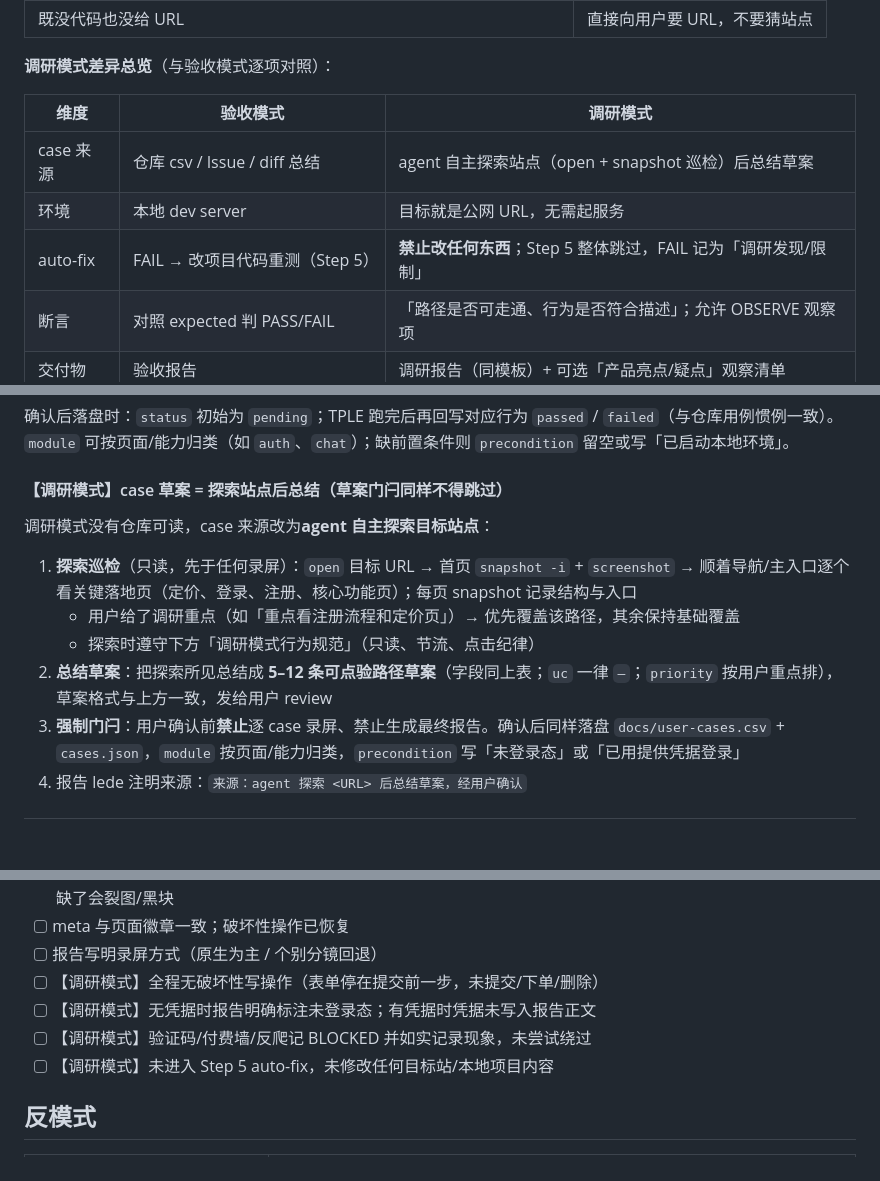
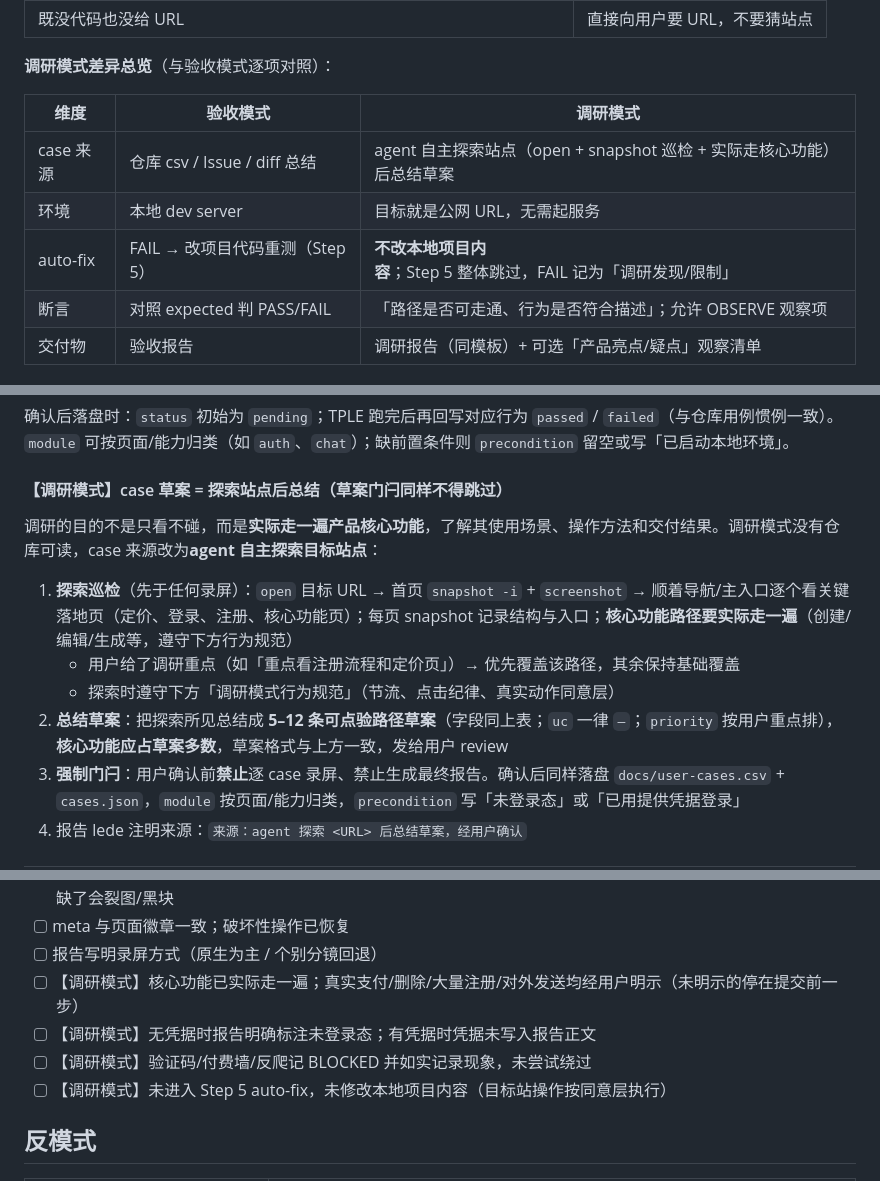
Before and after one commit to wuzeru/tple-skill, a Markdown page: SKILL.md, 3 parts joined by grey strips. Rendered like a GitHub page; blank space fills up the shorter version.

```diff
--- a/SKILL.md
+++ b/SKILL.md
@@ -82,9 +82,9 @@ Task Progress:
 
 | 维度 | 验收模式 | 调研模式 |
 |------|----------|----------|
-| case 来源 | 仓库 csv / Issue / diff 总结 | agent 自主探索站点（open + snapshot 巡检）后总结草案 |
+| case 来源 | 仓库 csv / Issue / diff 总结 | agent 自主探索站点（open + snapshot 巡检 + 实际走核心功能）后总结草案 |
 | 环境 | 本地 dev server | 目标就是公网 URL，无需起服务 |
-| auto-fix | FAIL → 改项目代码重测（Step 5） | **禁止改任何东西**；Step 5 整体跳过，FAIL 记为「调研发现/限制」 |
+| auto-fix | FAIL → 改项目代码重测（Step 5） | **不改本地项目内容**；Step 5 整体跳过，FAIL 记为「调研发现/限制」 |
 | 断言 | 对照 expected 判 PASS/FAIL | 「路径是否可走通、行为是否符合描述」；允许 OBSERVE 观察项 |
 | 交付物 | 验收报告 | 调研报告（同模板）+ 可选「产品亮点/疑点」观察清单 |
 
@@ -160,12 +160,12 @@ id,module,title,precondition,steps,expected,priority,status,notes
 
 #### 【调研模式】case 草案 = 探索站点后总结（草案门闩同样不得跳过）
 
-调研模式没有仓库可读，case 来源改为**agent 自主探索目标站点**：
+调研的目的不是只看不碰，而是**实际走一遍产品核心功能**，了解其使用场景、操作方法和交付结果。调研模式没有仓库可读，case 来源改为**agent 自主探索目标站点**：
 
-1. **探索巡检**（只读，先于任何录屏）：`open` 目标 URL → 首页 `snapshot -i` + `screenshot` → 顺着导航/主入口逐个看关键落地页（定价、登录、注册、核心功能页）；每页 snapshot 记录结构与入口
+1. **探索巡检**（先于任何录屏）：`open` 目标 URL → 首页 `snapshot -i` + `screenshot` → 顺着导航/主入口逐个看关键落地页（定价、登录、注册、核心功能页）；每页 snapshot 记录结构与入口；**核心功能路径要实际走一遍**（创建/编辑/生成等，遵守下方行为规范）
    - 用户给了调研重点（如「重点看注册流程和定价页」）→ 优先覆盖该路径，其余保持基础覆盖
-   - 探索时遵守下方「调研模式行为规范」（只读、节流、点击纪律）
-2. **总结草案**：把探索所见总结成 **5–12 条可点验路径草案**（字段同上表；`uc` 一律 `—`；`priority` 按用户重点排），草案格式与上方一致，发给用户 review
+   - 探索时遵守下方「调研模式行为规范」（节流、点击纪律、真实动作同意层）
+2. **总结草案**：把探索所见总结成 **5–12 条可点验路径草案**（字段同上表；`uc` 一律 `—`；`priority` 按用户重点排），**核心功能应占草案多数**，草案格式与上方一致，发给用户 review
 3. **强制门闩**：用户确认前**禁止**逐 case 录屏、禁止生成最终报告。确认后同样落盘 `docs/user-cases.csv` + `cases.json`，`module` 按页面/能力归类，`precondition` 写「未登录态」或「已用提供凭据登录」
 4. 报告 lede 注明来源：`来源：agent 探索 <URL> 后总结草案，经用户确认`
 
@@ -544,10 +544,10 @@ case 备注（`notes`）里附观察（亮点/疑点）；观察项 case 用 `OB
 - [ ] index.html 由 `build-report.mjs` 生成（含 `run-meta` 元素），非手写或自定义 HTML；**生成后跑一遍 `build-report.mjs` 自带的媒体校验**——每个 case 的 poster（`videos/<id>.png`）与 `<video>` source 文件必须存在，缺了会裂图/黑块
 - [ ] meta 与页面徽章一致；破坏性操作已恢复
 - [ ] 报告写明录屏方式（原生为主 / 个别分镜回退）
-- [ ] 【调研模式】全程无破坏性写操作（表单停在提交前一步，未提交/下单/删除）
+- [ ] 【调研模式】核心功能已实际走一遍；真实支付/删除/大量注册/对外发送均经用户明示（未明示的停在提交前一步）
 - [ ] 【调研模式】无凭据时报告明确标注未登录态；有凭据时凭据未写入报告正文
 - [ ] 【调研模式】验证码/付费墙/反爬记 BLOCKED 并如实记录现象，未尝试绕过
-- [ ] 【调研模式】未进入 Step 5 auto-fix，未修改任何目标站/本地项目内容
+- [ ] 【调研模式】未进入 Step 5 auto-fix，未修改本地项目内容（目标站操作按同意层执行）
 
 ## 反模式
 
```
Also changed, not shown: other parts of SKILL.md (+4 -4 lines), README.md (+1 -1 lines), reference.md (+4 -4 lines).
